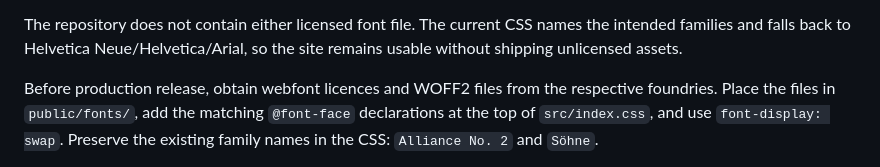
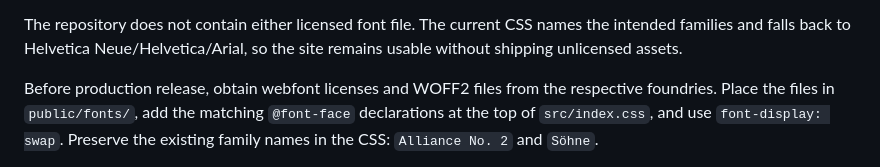
Before and after one commit to crazee-aditya/shiftora-ai-live, a Markdown page: FONTS.md, the part around the change. Rendered like a GitHub page.

Commit message:
Fix remaining font license spelling

```diff
--- a/FONTS.md
+++ b/FONTS.md
@@ -13,7 +13,7 @@ The repository does not contain either licensed font file. The current CSS names
 families and falls back to Helvetica Neue/Helvetica/Arial, so the site remains usable without
 shipping unlicensed assets.
 
-Before production release, obtain webfont licences and WOFF2 files from the respective foundries.
+Before production release, obtain webfont licenses and WOFF2 files from the respective foundries.
 Place the files in `public/fonts/`, add the matching `@font-face` declarations at the top of
 `src/index.css`, and use `font-display: swap`. Preserve the existing family names in the CSS:
 `Alliance No. 2` and `Söhne`.
```
